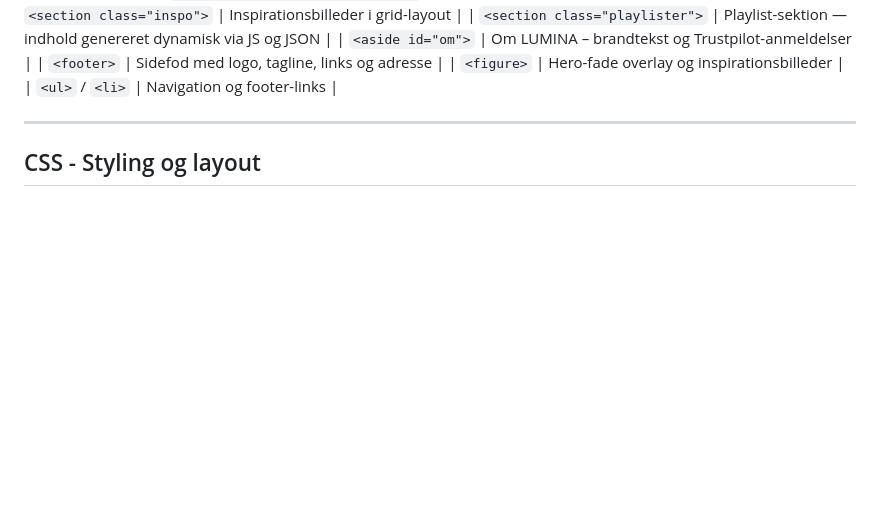
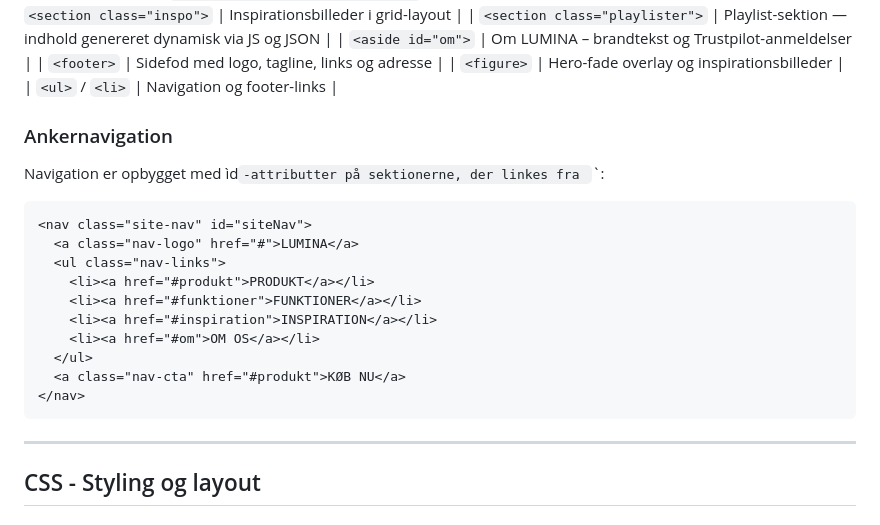
Before and after one commit to SigridSkovbak/eksamen-luminia, a Markdown page: README.md, the part around the change. Drawn GitHub-style; blank space fills up the shorter version.

Commit message:
Ankernavigation
Kort beskrivelse af hvordan jeg har opsat min nav-bar i html, så den linker til sidens info

````diff
--- a/README.md
+++ b/README.md
@@ -70,6 +70,20 @@ Siden er bygget med semantiske HTML5-elementer for at sikre klar struktur og god
 | `<figure>` | Hero-fade overlay og inspirationsbilleder |
 | `<ul>` / `<li>` | Navigation og footer-links |
 
+### Ankernavigation
+Navigation er opbygget med ìd`-attributter på sektionerne, der linkes fra `<nav>`:
+```html
+<nav class="site-nav" id="siteNav">
+  <a class="nav-logo" href="#">LUMINA</a>
+  <ul class="nav-links">
+    <li><a href="#produkt">PRODUKT</a></li>
+    <li><a href="#funktioner">FUNKTIONER</a></li>
+    <li><a href="#inspiration">INSPIRATION</a></li>
+    <li><a href="#om">OM OS</a></li>
+  </ul>
+  <a class="nav-cta" href="#produkt">KØB NU</a>
+</nav>
+```
 
 
 ---
````
